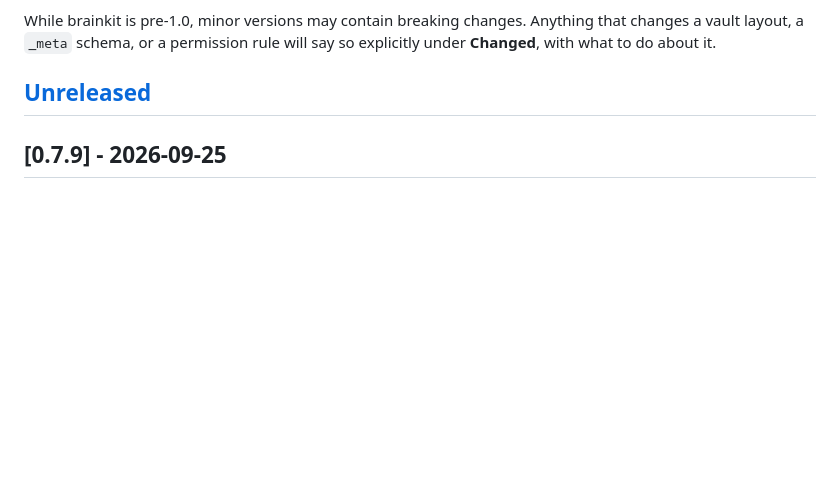
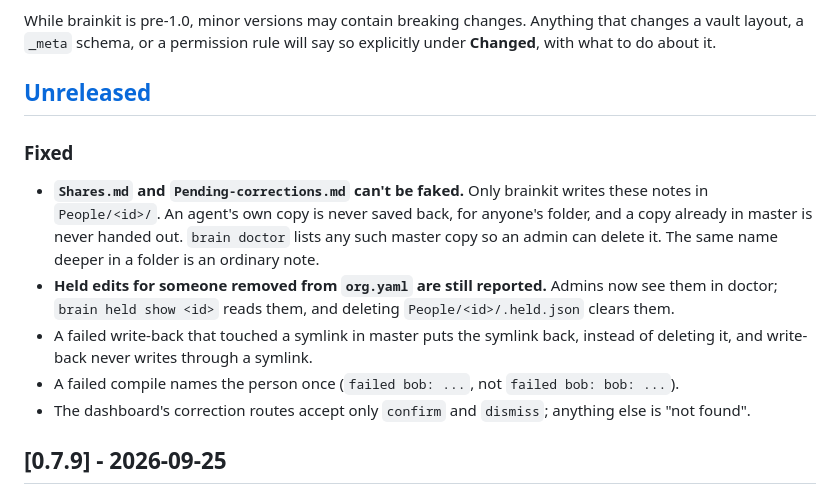
Before and after one commit to joedanz/brainkit, a Markdown page: CHANGELOG.md, the part around the change. Drawn GitHub-style; blank space fills up the shorter version.

Commit message:
docs(changelog): hardening follow-up
Claude-Session: https://claude.ai/code/session_012XGaE1cGxpYryus7cxfAFD

```diff
--- a/CHANGELOG.md
+++ b/CHANGELOG.md
@@ -10,6 +10,23 @@ that changes a vault layout, a `_meta` schema, or a permission rule will say so
 explicitly under **Changed**, with what to do about it.
 
 ## [Unreleased]
+
+### Fixed
+
+- **`Shares.md` and `Pending-corrections.md` can't be faked.** Only brainkit
+  writes these notes in `People/<id>/`. An agent's own copy is never saved
+  back, for anyone's folder, and a copy already in master is never handed out.
+  `brain doctor` lists any such master copy so an admin can delete it. The same
+  name deeper in a folder is an ordinary note.
+- **Held edits for someone removed from `org.yaml` are still reported.** Admins
+  now see them in doctor; `brain held show <id>` reads them, and deleting
+  `People/<id>/.held.json` clears them.
+- A failed write-back that touched a symlink in master puts the symlink back,
+  instead of deleting it, and write-back never writes through a symlink.
+- A failed compile names the person once (`failed bob: ...`, not
+  `failed bob: bob: ...`).
+- The dashboard's correction routes accept only `confirm` and `dismiss`;
+  anything else is "not found".
 
 ## [0.7.9] - 2026-09-25
 
```
